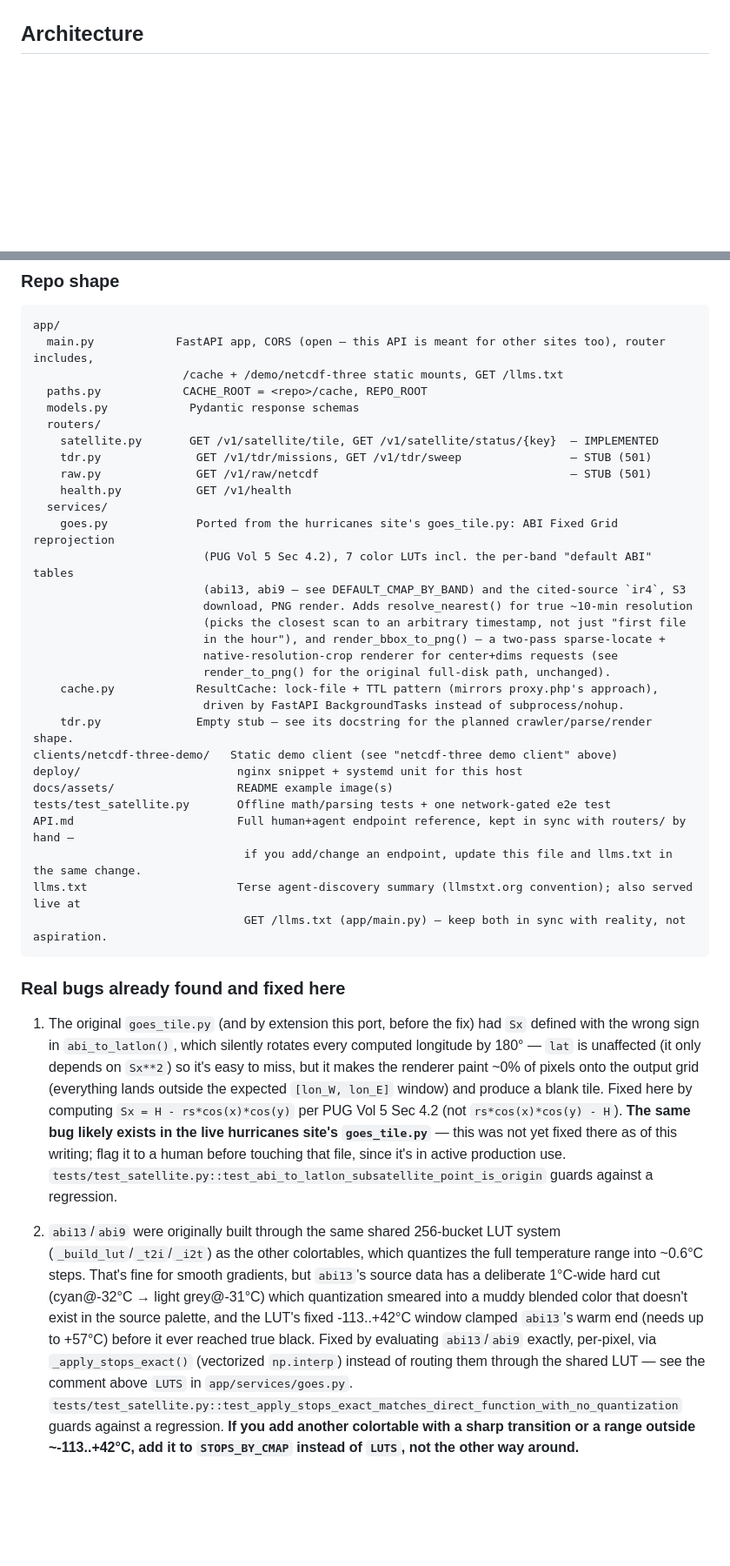
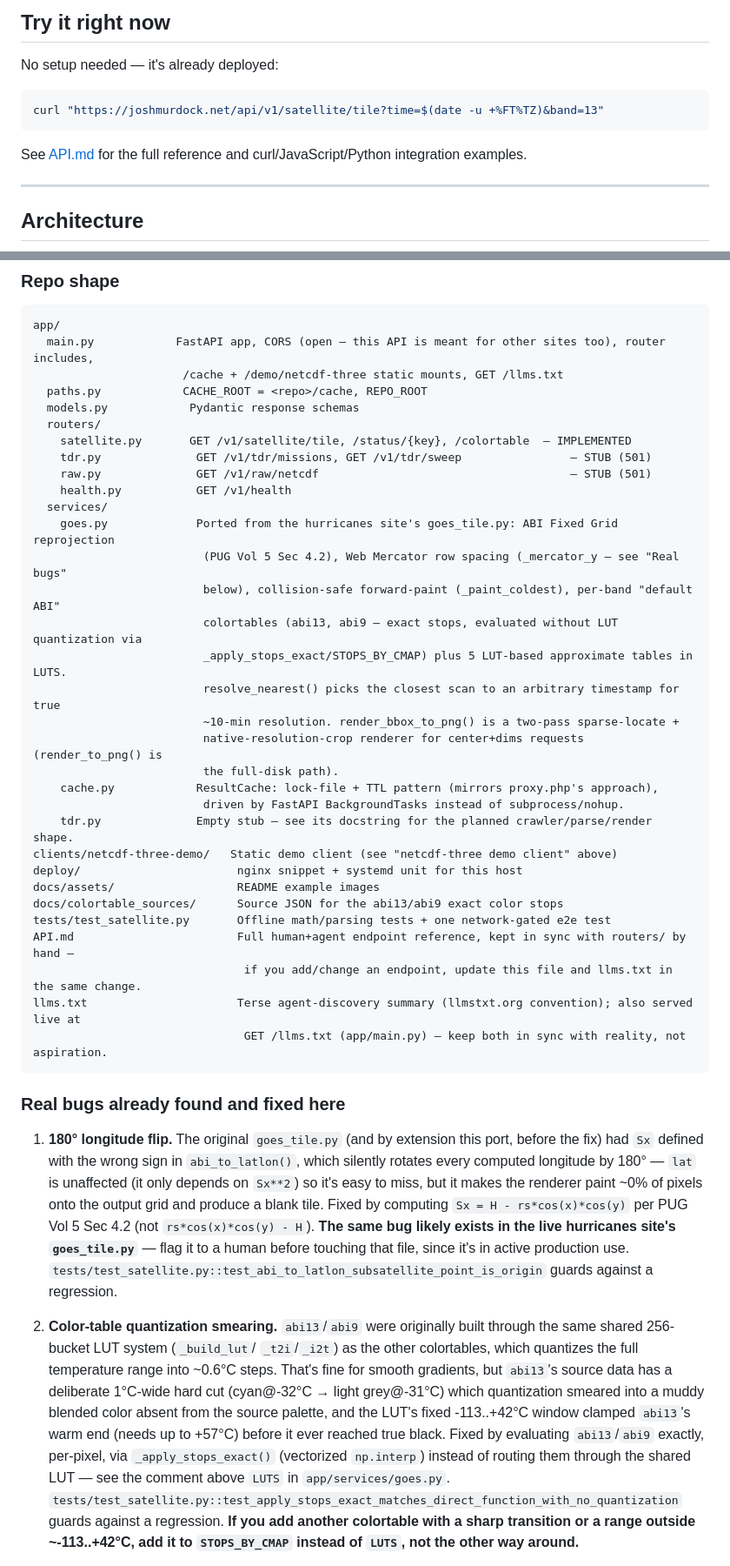
Before and after one commit to jjmurdock19/noaa-recon-api, a Markdown page: README.md, 2 parts joined by grey strips. Shown at 87% size. Rendered like a GitHub page; blank space fills up the shorter version.

````diff
--- a/README.md
+++ b/README.md
@@ -30,3 +70,15 @@ the live API (GOES-19, Band 13, BD color table):
+## Try it right now
+
+No setup needed — it's already deployed:
+
+```bash
+curl "https://joshmurdock.net/api/v1/satellite/tile?time=$(date -u +%FT%TZ)&band=13"
+```
+
+See [API.md](API.md) for the full reference and curl/JavaScript/Python
+integration examples.
+
+---
 
 ## Architecture
 
@@ -184,25 +223,27 @@ app/
   paths.py            CACHE_ROOT = <repo>/cache, REPO_ROOT
   models.py            Pydantic response schemas
   routers/
-    satellite.py       GET /v1/satellite/tile, GET /v1/satellite/status/{key}  — IMPLEMENTED
+    satellite.py       GET /v1/satellite/tile, /status/{key}, /colortable  — IMPLEMENTED
     tdr.py              GET /v1/tdr/missions, GET /v1/tdr/sweep                — STUB (501)
     raw.py              GET /v1/raw/netcdf                                     — STUB (501)
     health.py           GET /v1/health
   services/
     goes.py             Ported from the hurricanes site's goes_tile.py: ABI Fixed Grid reprojection
-                         (PUG Vol 5 Sec 4.2), 7 color LUTs incl. the per-band "default ABI" tables
-                         (abi13, abi9 — see DEFAULT_CMAP_BY_BAND) and the cited-source `ir4`, S3
-                         download, PNG render. Adds resolve_nearest() for true ~10-min resolution
-                         (picks the closest scan to an arbitrary timestamp, not just "first file
-                         in the hour"), and render_bbox_to_png() — a two-pass sparse-locate +
-                         native-resolution-crop renderer for center+dims requests (see
-                         render_to_png() for the original full-disk path, unchanged).
+                         (PUG Vol 5 Sec 4.2), Web Mercator row spacing (_mercator_y — see "Real bugs"
+                         below), collision-safe forward-paint (_paint_coldest), per-band "default ABI"
+                         colortables (abi13, abi9 — exact stops, evaluated without LUT quantization via
+                         _apply_stops_exact/STOPS_BY_CMAP) plus 5 LUT-based approximate tables in LUTS.
+                         resolve_nearest() picks the closest scan to an arbitrary timestamp for true
+                         ~10-min resolution. render_bbox_to_png() is a two-pass sparse-locate +
+                         native-resolution-crop renderer for center+dims requests (render_to_png() is
+                         the full-disk path).
     cache.py            ResultCache: lock-file + TTL pattern (mirrors proxy.php's approach),
                          driven by FastAPI BackgroundTasks instead of subprocess/nohup.
     tdr.py              Empty stub — see its docstring for the planned crawler/parse/render shape.
 clients/netcdf-three-demo/   Static demo client (see "netcdf-three demo client" above)
 deploy/                       nginx snippet + systemd unit for this host
-docs/assets/                  README example image(s)
+docs/assets/                  README example images
+docs/colortable_sources/      Source JSON for the abi13/abi9 exact color stops
 tests/test_satellite.py       Offline math/parsing tests + one network-gated e2e test
 API.md                        Full human+agent endpoint reference, kept in sync with routers/ by hand —
                                if you add/change an endpoint, update this file and llms.txt in the same change.
@@ -212,30 +253,33 @@ llms.txt                      Terse agent-discovery summary (llmstxt.org convent
 
 ### Real bugs already found and fixed here
 
-1. The original `goes_tile.py` (and by extension this port, before the fix) had
-`Sx` defined with the wrong sign in `abi_to_latlon()`, which silently rotates
-every computed longitude by 180° — `lat` is unaffected (it only depends on
-`Sx**2`) so it's easy to miss, but it makes the renderer paint ~0% of pixels
-onto the output grid (everything lands outside the expected `[lon_W, lon_E]`
-window) and produce a blank tile. Fixed here by computing
-`Sx = H - rs*cos(x)*cos(y)` per PUG Vol 5 Sec 4.2 (not `rs*cos(x)*cos(y) - H`).
-**The same bug likely exists in the live hurricanes site's `goes_tile.py`** —
-this was not yet fixed there as of this writing; flag it to a human before
-touching that file, since it's in active production use.
-`tests/test_satellite.py::test_abi_to_latlon_subsatellite_point_is_origin`
-guards against a regression.
+1. **180° longitude flip.** The original `goes_tile.py` (and by extension
+   this port, before the fix) had `Sx` defined with the wrong sign in
+   `abi_to_latlon()`, which silently rotates every computed longitude by
+   180° — `lat` is unaffected (it only depends on `Sx**2`) so it's easy to
+   miss, but it makes the renderer paint ~0% of pixels onto the output grid
+   and produce a blank tile. Fixed by computing
+   `Sx = H - rs*cos(x)*cos(y)` per PUG Vol 5 Sec 4.2 (not
+   `rs*cos(x)*cos(y) - H`). **The same bug likely exists in the live
+   hurricanes site's `goes_tile.py`** — flag it to a human before touching
+   that file, since it's in active production use.
+   `tests/test_satellite.py::test_abi_to_latlon_subsatellite_point_is_origin`
+   guards against a regression.
 
-2. `abi13`/`abi9` were originally built through the same shared 256-bucket
-LUT system (`_build_lut`/`_t2i`/`_i2t`) as the other colortables, which
-quantizes the full temperature range into ~0.6°C steps. That's fine for
-smooth gradients, but `abi13`'s source data has a deliberate 1°C-wide hard
-cut (cyan@-32°C → light grey@-31°C) which quantization smeared into a
-muddy blended color that doesn't exist in the source palette, and the LUT's
-fixed -113..+42°C window clamped `abi13`'s warm end (needs up to +57°C)
-before it ever reached true black. Fixed by evaluating `abi13`/`abi9`
-exactly, per-pixel, via `_apply_stops_exact()` (vectorized `np.interp`)
-instead of routing them through the shared LUT — see the comment above
-`LUTS` in `app/services/goes.py`. `tests/test_satellite.py::test_apply_stops_exact_matches_direct_function_with_no_quantization`
-guards against a regression. **If you add another colortable with a sharp
-transition or a range outside ~-113..+42°C, add it to `STOPS_BY_CMAP`
-instead of `LUTS`, not the other way around.**
+2. **Color-table quantization smearing.** `abi13`/`abi9` were originally
+   built through the same shared 256-bucket LUT system (`_build_lut`/
+   `_t2i`/`_i2t`) as the other colortables, which quantizes the full
+   temperature range into ~0.6°C steps. That's fine for smooth gradients,
+   but `abi13`'s source data has a deliberate 1°C-wide hard cut
+   (cyan@-32°C → light grey@-31°C) which quantization smeared into a muddy
+   blended color absent from the source palette, and the LUT's fixed
+   -113..+42°C window clamped `abi13`'s warm end (needs up to +57°C) before
+   it ever reached true black. Fixed by evaluating `abi13`/`abi9` exactly,
+   per-pixel, via `_apply_stops_exact()` (vectorized `np.interp`) instead of
+   routing them through the shared LUT — see the comment above `LUTS` in
+   `app/services/goes.py`.
+   `tests/test_satellite.py::test_apply_stops_exact_matches_direct_function_with_no_quantization`
+   guards against a regression. **If you add another colortable with a
+   sharp transition or a range outside ~-113..+42°C, add it to
+   `STOPS_BY_CMAP` instead of `LUTS`, not the other way around.**
+
````
Also changed, not shown: other parts of README.md (+106 -40 lines), API.md (+24 -1 lines), docs/assets/example-band13-bd.jpg (deleted), docs/assets/melissa-abi13.jpg (added), docs/assets/mercator-fix-before-after.jpg (added), 5 other files.
